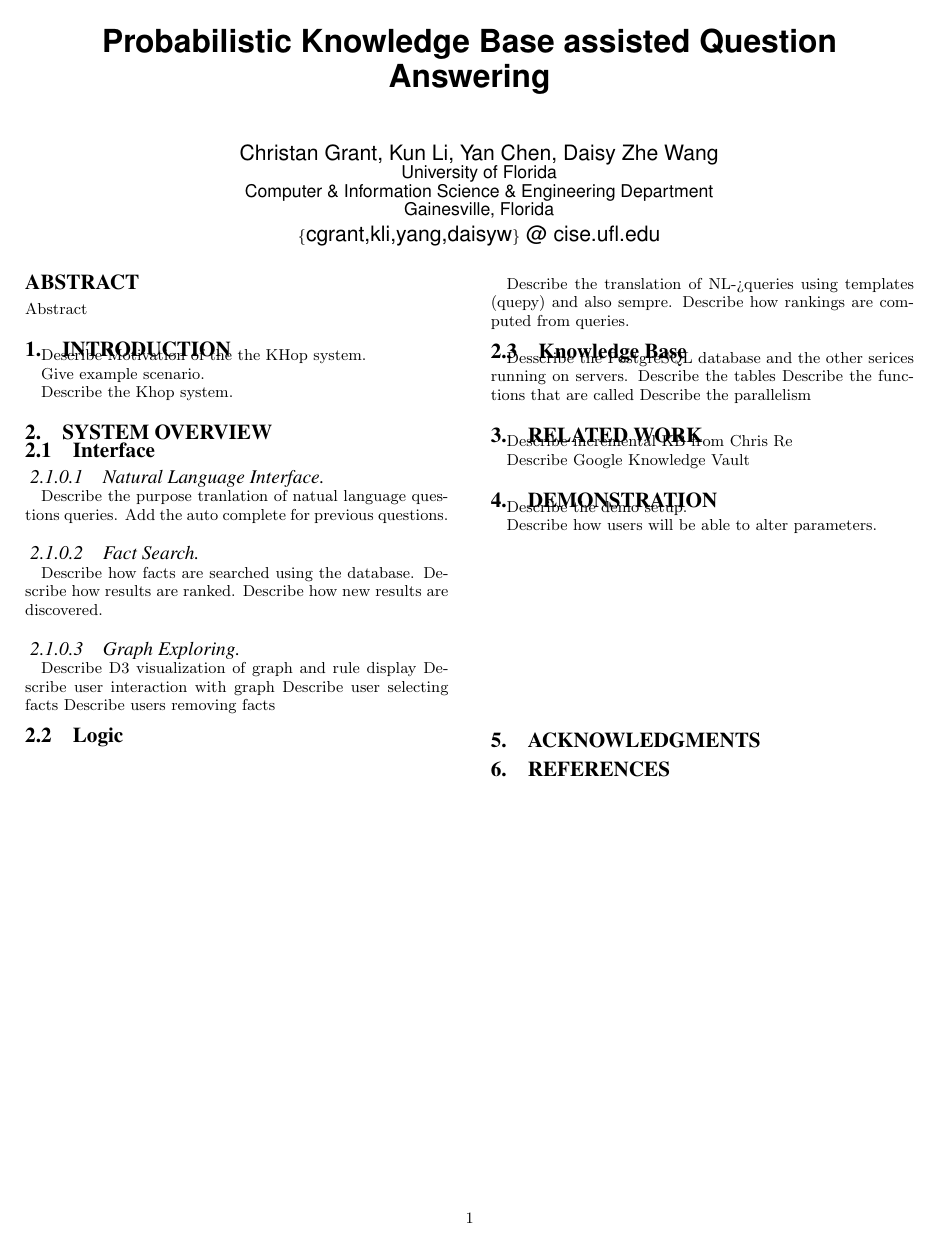
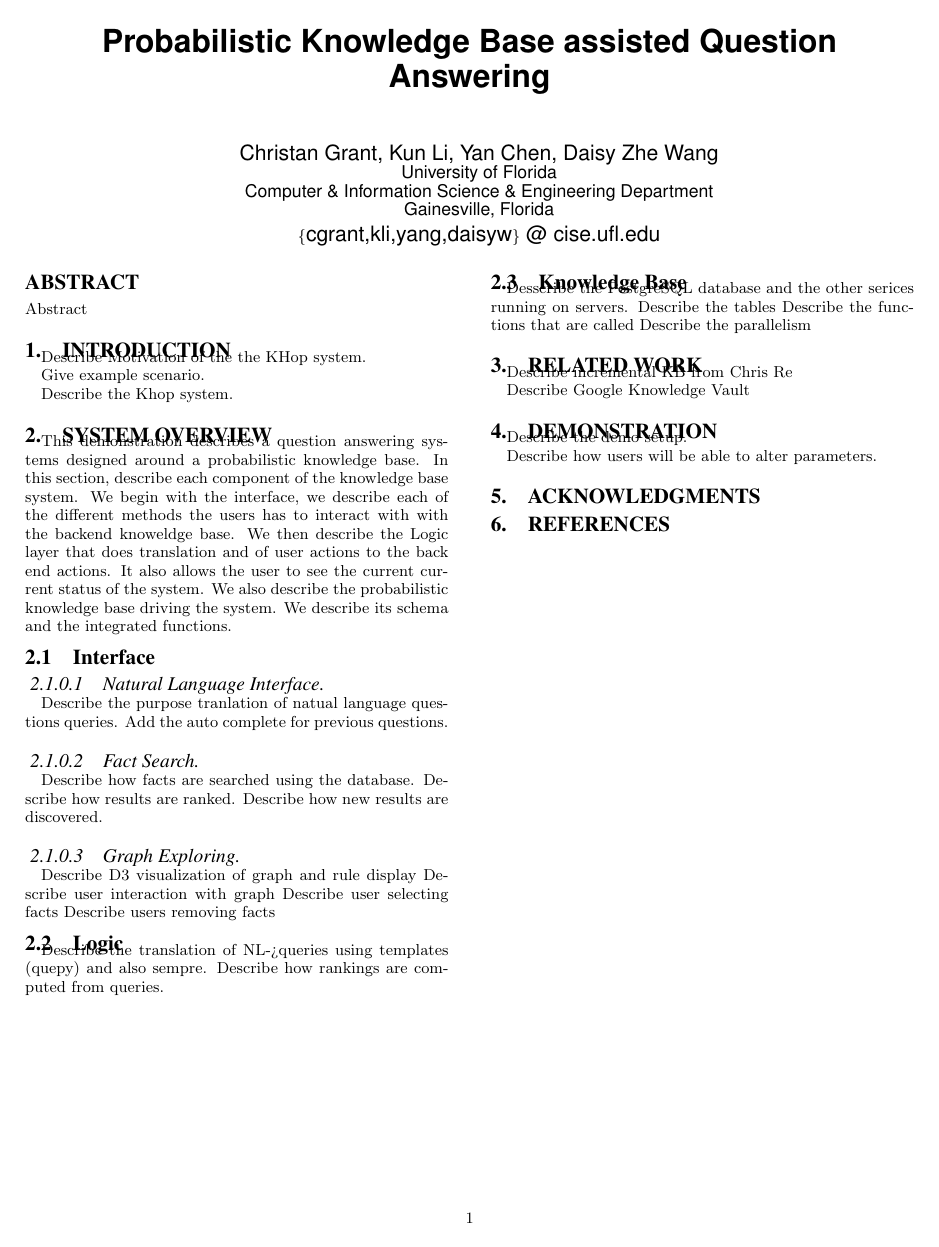
Before and after one commit to cegme/probqa, a LaTeX document (paper/paper/cgrant-vldb15.tex, which reads paper/paper/content/overview.tex): the whole page. Compiled offline with pdfLaTeX.

Commit message:
Added intro comment to the overview section

```diff
--- a/paper/paper/content/overview.tex
+++ b/paper/paper/content/overview.tex
@@ -1,5 +1,17 @@
 
 \section{System Overview}
+
+This demonstration describes a question answering systems designed around
+a probabilistic knowledge base.
+In this section, describe each component of the knowledge base system.
+We begin with the interface, we describe each of the different methods
+the users has to interact with with the backend knoweldge base.
+We then describe the Logic layer that does translation and of user actions
+to the back end actions. It also allows the user to see the current current
+status of the system.
+We also describe the probabilistic knowledge base driving the system.
+We describe its schema and the integrated functions.
+
 
 
 \subsection{Interface}
```
